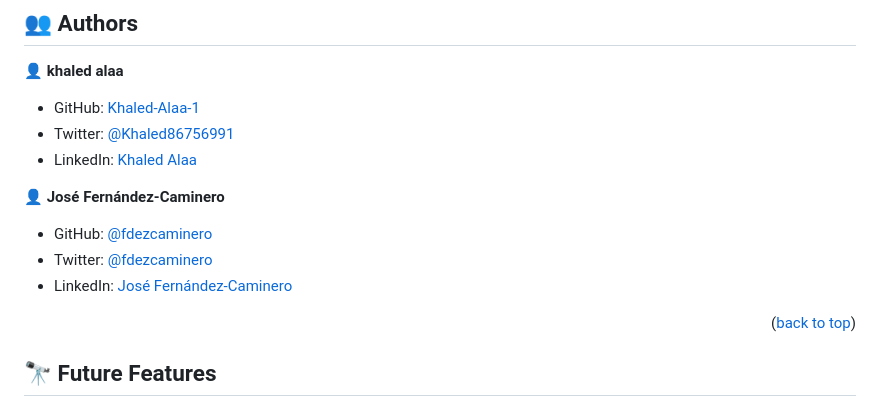
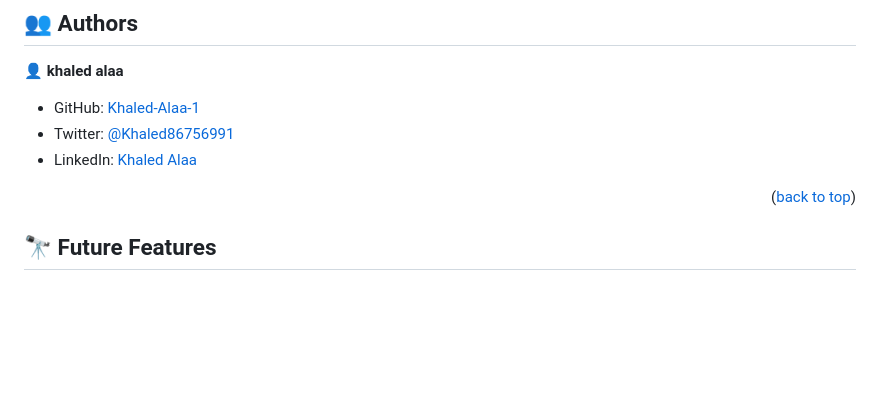
Before and after one commit to Khaled-Alaa-1/Awsome-Book, a Markdown page: README.md, the part around the change. Rendered like a GitHub page; blank space fills up the shorter version.

```diff
--- a/README.md
+++ b/README.md
@@ -109,12 +109,6 @@ Clone this repository to your desired folder:
 - Twitter: [@Khaled86756991](https://twitter.com/Khaled86756991)
 - LinkedIn: [Khaled Alaa](https://www.linkedin.com/in/khaled-alaa-594bb9256/)
 
-👤 **José Fernández-Caminero**
-
-- GitHub: [@fdezcaminero](https://github.com/fdezcaminero)
-- Twitter: [@fdezcaminero](https://twitter.com/fdezcaminero)
-- LinkedIn: [José Fernández-Caminero](https://www.linkedin.com/in/fdezcaminero/)
-
 <p align="right">(<a href="#readme-top">back to top</a>)</p>
 
 
```
